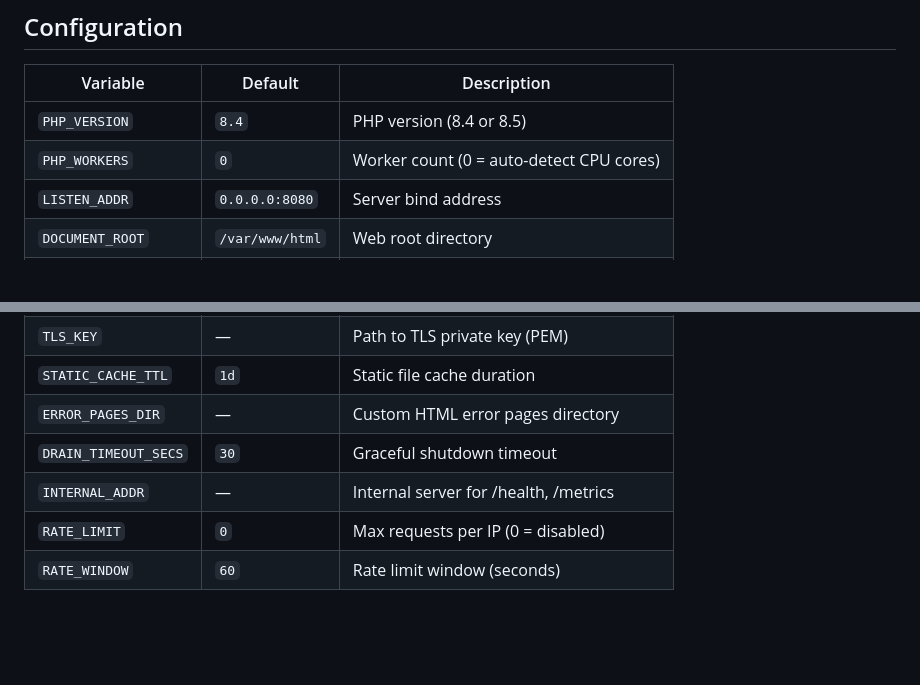
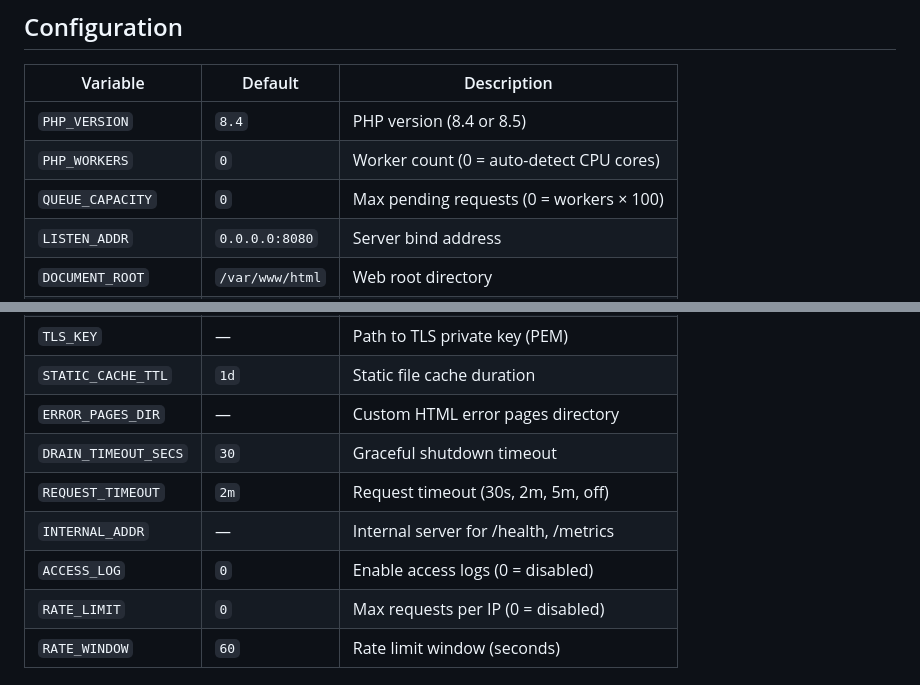
Before and after one commit to petstack/tokio_php, a Markdown page: README.md, 2 parts joined by grey strips. GitHub-like rendering; blank space fills up the shorter version.

```diff
--- a/README.md
+++ b/README.md
@@ -53,6 +55,7 @@ PHP_VERSION=8.5 docker compose up -d
 |----------|---------|-------------|
 | `PHP_VERSION` | `8.4` | PHP version (8.4 or 8.5) |
 | `PHP_WORKERS` | `0` | Worker count (0 = auto-detect CPU cores) |
+| `QUEUE_CAPACITY` | `0` | Max pending requests (0 = workers × 100) |
 | `LISTEN_ADDR` | `0.0.0.0:8080` | Server bind address |
 | `DOCUMENT_ROOT` | `/var/www/html` | Web root directory |
 | `INDEX_FILE` | — | Single entry point (e.g., `index.php`) |
@@ -64,7 +67,9 @@ PHP_VERSION=8.5 docker compose up -d
 | `STATIC_CACHE_TTL` | `1d` | Static file cache duration |
 | `ERROR_PAGES_DIR` | — | Custom HTML error pages directory |
 | `DRAIN_TIMEOUT_SECS` | `30` | Graceful shutdown timeout |
+| `REQUEST_TIMEOUT` | `2m` | Request timeout (30s, 2m, 5m, off) |
 | `INTERNAL_ADDR` | — | Internal server for /health, /metrics |
+| `ACCESS_LOG` | `0` | Enable access logs (0 = disabled) |
 | `RATE_LIMIT` | `0` | Max requests per IP (0 = disabled) |
 | `RATE_WINDOW` | `60` | Rate limit window (seconds) |
 
```
Also changed, not shown: other parts of README.md (+10 -7 lines).
